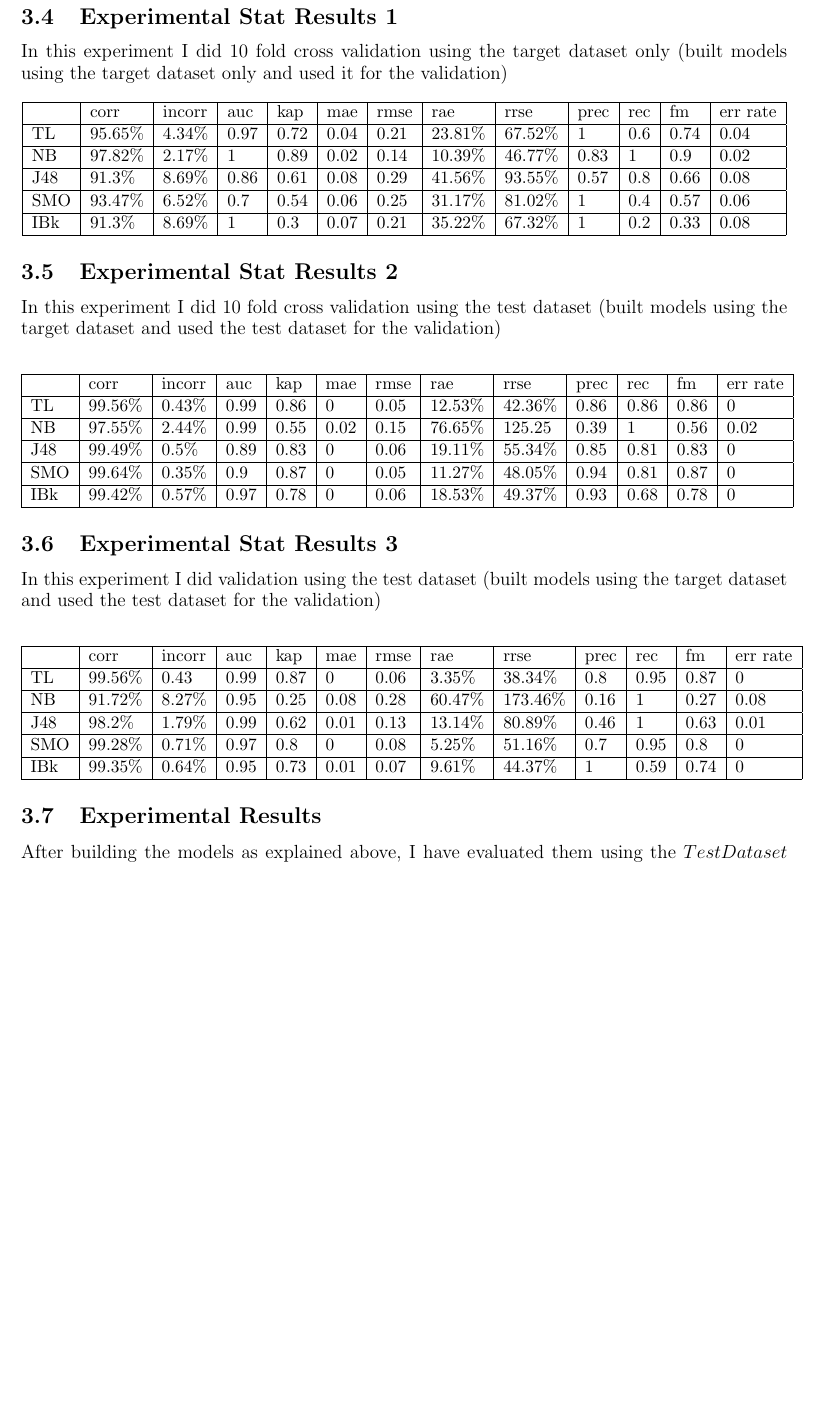
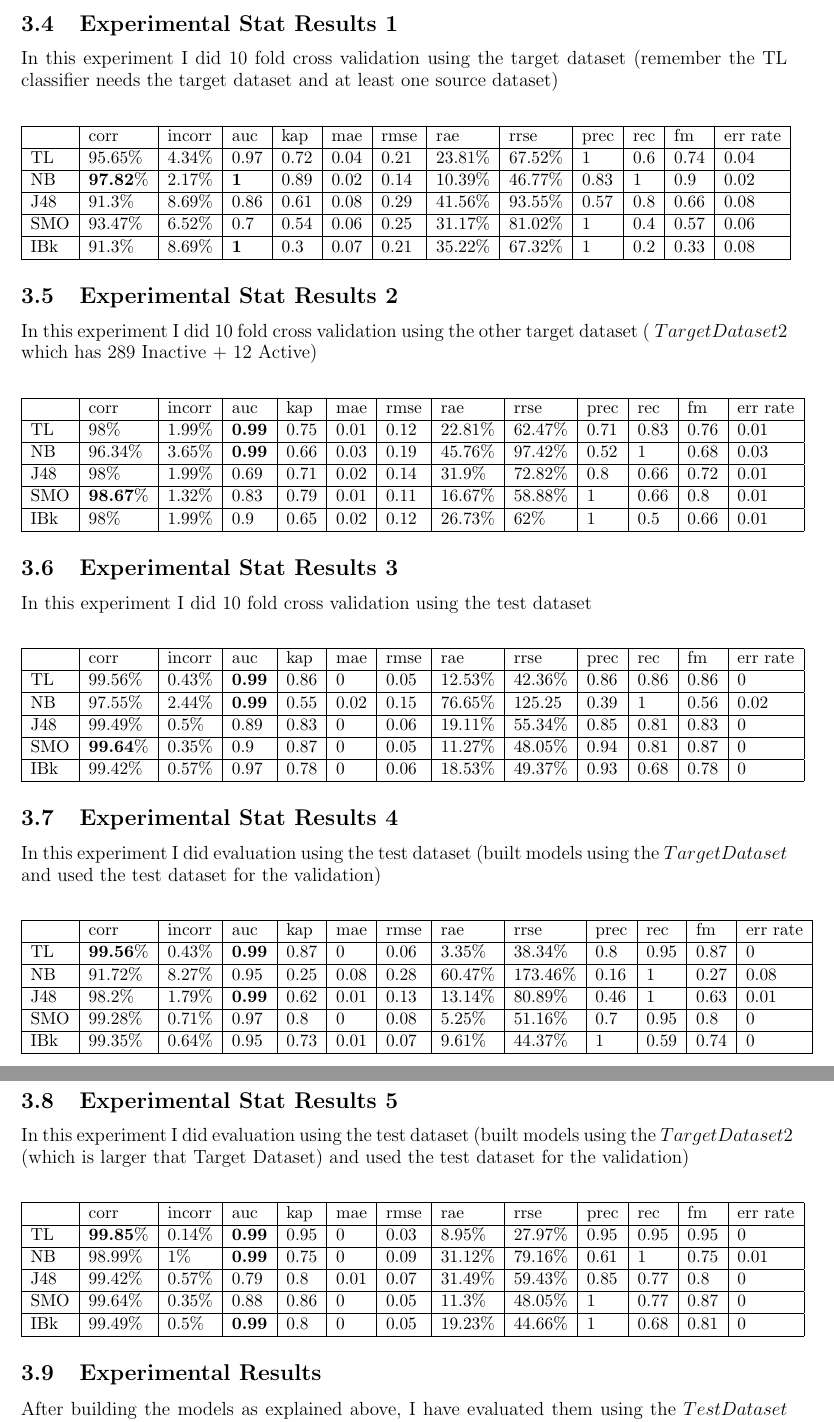
Before and after one commit to nsadawi/eve-data, a LaTeX document (TL/notes.tex): part of page 3 of 5 before the commit and two parts of pages 3 and 4 of 6 after it, the two joined at a grey line, cut so that both start at the same text, the shorter picture padded with empty space. Compiled offline with pdfLaTeX.

Commit message:
more TL exp

```diff
--- a/TL/notes.tex
+++ b/TL/notes.tex
@@ -111,52 +112,83 @@ Error Rate\\
 
 
 \subsection{Experimental Stat Results 1}
-In this experiment I did 10 fold cross validation using the target dataset only (built models using the target dataset only and used it for the validation)
+In this experiment I did 10 fold cross validation using the target dataset (remember the TL classifier needs the target dataset and at least one source dataset)
 \begin{small}
 \begin{center}
     \begin{tabular}{ | l | l | l | l | l | l | l | l | l | l | l | l | l |}
     \hline
       	& corr & incorr  & auc & kap & mae & rmse & rae & rrse & prec & rec & fm & err rate\\ \hline
       	TL & 95.65\% & 4.34\% & 0.97 & 0.72 & 0.04 & 0.21 & 23.81\% & 67.52\% & 1 & 0.6 & 0.74 & 0.04\\ \hline
-    NB & 97.82\% & 2.17\% & 1 & 0.89 & 0.02 & 0.14 & 10.39\% & 46.77\% & 0.83 & 1 & 0.9 & 0.02\\ \hline
+	NB & \textbf{97.82}\% & 2.17\% & \textbf{1} & 0.89 & 0.02 & 0.14 & 10.39\% & 46.77\% & 0.83 & 1 & 0.9 & 0.02\\ \hline
 	J48 & 91.3\% & 8.69\% & 0.86 & 0.61 & 0.08 & 0.29 & 41.56\% & 93.55\% & 0.57 & 0.8 & 0.66 & 0.08\\ \hline
 	SMO & 93.47\% & 6.52\% & 0.7 & 0.54 & 0.06 & 0.25 & 31.17\% & 81.02\% & 1 & 0.4 & 0.57 & 0.06\\ \hline
-    IBk & 91.3\% & 8.69\% & 1 & 0.3 & 0.07 & 0.21 & 35.22\% & 67.32\% & 1 & 0.2 & 0.33 & 0.08\\ \hline
-
+	IBk & 91.3\% & 8.69\% & \textbf{1} & 0.3 & 0.07 & 0.21 & 35.22\% & 67.32\% & 1 & 0.2 & 0.33 & 0.08\\ \hline
     \end{tabular}
 \end{center}
 \end{small}
 
+
 \subsection{Experimental Stat Results 2}
-In this experiment I did 10 fold cross validation using the test dataset (built models using the target dataset and used the test dataset for the validation)
+In this experiment I did 10 fold cross validation using the other target dataset ( $Target Dataset2$ which has 289 Inactive + 12 Active)
 \begin{small}
 \begin{center}
     \begin{tabular}{ | l | l | l | l | l | l | l | l | l | l | l | l | l |}
     \hline
       	& corr & incorr  & auc & kap & mae & rmse & rae & rrse & prec & rec & fm & err rate\\ \hline
-TL & 99.56\% & 0.43\% & 0.99 & 0.86 & 0 & 0.05 & 12.53\% & 42.36\% & 0.86 & 0.86 & 0.86 & 0\\ \hline
-NB & 97.55\% & 2.44\% & 0.99 & 0.55 & 0.02 & 0.15 & 76.65\% & 125.25 & 0.39 & 1 & 0.56 & 0.02\\ \hline
+	TL & 98\% & 1.99\% & \textbf{0.99} & 0.75 & 0.01 & 0.12 & 22.81\% & 62.47\% & 0.71 & 0.83 & 0.76 & 0.01\\ \hline
+	NB & 96.34\% & 3.65\% & \textbf{0.99} & 0.66 & 0.03 & 0.19 & 45.76\% & 97.42\% & 0.52 & 1 & 0.68 & 0.03\\ \hline
+	J48 & 98\% & 1.99\% & 0.69 & 0.71 & 0.02 & 0.14 & 31.9\% & 72.82\% & 0.8 & 0.66 & 0.72 & 0.01\\ \hline
+	SMO & \textbf{98.67}\% & 1.32\% & 0.83 & 0.79 & 0.01 & 0.11 & 16.67\% & 58.88\% & 1 & 0.66 & 0.8 & 0.01\\ \hline
+	IBk & 98\% & 1.99\% & 0.9 & 0.65 & 0.02 & 0.12 & 26.73\% & 62\% & 1 & 0.5 & 0.66 & 0.01\\ \hline
+    \end{tabular}
+\end{center}
+\end{small}
+
+\subsection{Experimental Stat Results 3}
+In this experiment I did 10 fold cross validation using the test dataset
+\begin{small}
+\begin{center}
+    \begin{tabular}{ | l | l | l | l | l | l | l | l | l | l | l | l | l |}
+    \hline
+& corr & incorr  & auc & kap & mae & rmse & rae & rrse & prec & rec & fm & err rate\\ \hline
+TL & 99.56\% & 0.43\% & \textbf{0.99} & 0.86 & 0 & 0.05 & 12.53\% & 42.36\% & 0.86 & 0.86 & 0.86 & 0\\ \hline
+NB & 97.55\% & 2.44\% & \textbf{0.99} & 0.55 & 0.02 & 0.15 & 76.65\% & 125.25 & 0.39 & 1 & 0.56 & 0.02\\ \hline
 J48 & 99.49\% & 0.5\% & 0.89 & 0.83 & 0 & 0.06 & 19.11\% & 55.34\% & 0.85 & 0.81 & 0.83 & 0\\ \hline
-SMO & 99.64\% & 0.35\% & 0.9 & 0.87 & 0 & 0.05 & 11.27\% & 48.05\% & 0.94 & 0.81 & 0.87 & 0\\ \hline
+SMO & \textbf{99.64}\% & 0.35\% & 0.9 & 0.87 & 0 & 0.05 & 11.27\% & 48.05\% & 0.94 & 0.81 & 0.87 & 0\\ \hline
 IBk & 99.42\% & 0.57\% & 0.97 & 0.78 & 0 & 0.06 & 18.53\% & 49.37\% & 0.93 & 0.68 & 0.78 & 0\\ \hline
 
     \end{tabular}
 \end{center}
 \end{small}
 
-\subsection{Experimental Stat Results 3}
-In this experiment I did validation using the test dataset (built models using the target dataset and used the test dataset for the validation)
+\subsection{Experimental Stat Results 4}
+In this experiment I did evaluation using the test dataset (built models using the $Target Dataset$ and used the test dataset for the validation)
 \begin{small}
 \begin{center}
     \begin{tabular}{ | l | l | l | l | l | l | l | l | l | l | l | l | l |}
     \hline
 	& corr & incorr  & auc & kap & mae & rmse & rae & rrse & prec & rec & fm & err rate\\ \hline
-TL & 99.56\% & 0.43 & 0.99 & 0.87 & 0 & 0.06 & 3.35\% & 38.34\% & 0.8 & 0.95 & 0.87 & 0\\ \hline
+	TL & \textbf{99.56}\% & 0.43\% & \textbf{0.99} & 0.87 & 0 & 0.06 & 3.35\% & 38.34\% & 0.8 & 0.95 & 0.87 & 0\\ \hline
 	NB & 91.72\% & 8.27\% & 0.95 & 0.25 & 0.08 & 0.28 & 60.47\% & 173.46\% & 0.16 & 1 & 0.27 & 0.08\\ \hline
-J48 & 98.2\% & 1.79\% & 0.99 & 0.62 & 0.01 & 0.13 & 13.14\% & 80.89\% & 0.46 & 1 & 0.63 & 0.01\\ \hline
+	J48 & 98.2\% & 1.79\% & \textbf{0.99} & 0.62 & 0.01 & 0.13 & 13.14\% & 80.89\% & 0.46 & 1 & 0.63 & 0.01\\ \hline
 	SMO & 99.28\% & 0.71\% & 0.97 & 0.8 & 0 & 0.08 & 5.25\% & 51.16\% & 0.7 & 0.95 & 0.8 & 0\\ \hline
 	IBk & 99.35\% & 0.64\% & 0.95 & 0.73 & 0.01 & 0.07 & 9.61\% & 44.37\% & 1 & 0.59 & 0.74 & 0 \\ \hline
+    \end{tabular}
+\end{center}
+\end{small}
 
+\subsection{Experimental Stat Results 5}
+In this experiment I did evaluation using the test dataset (built models using the $Target Dataset2$ (which is larger that Target Dataset) and used the test dataset for the validation)
+\begin{small}
+\begin{center}
+    \begin{tabular}{ | l | l | l | l | l | l | l | l | l | l | l | l | l |}
+    \hline
+	& corr & incorr  & auc & kap & mae & rmse & rae & rrse & prec & rec & fm & err rate\\ \hline
+	TL & \textbf{99.85}\% & 0.14\% & \textbf{0.99} & 0.95 & 0 & 0.03 & 8.95\% & 27.97\% & 0.95 & 0.95 & 0.95 & 0\\ \hline
+	NB & 98.99\% & 1\% & \textbf{0.99} & 0.75 & 0 & 0.09 & 31.12\% & 79.16\% & 0.61 & 1 & 0.75 & 0.01\\ \hline
+	J48 & 99.42\% & 0.57\% & 0.79 & 0.8 & 0.01 & 0.07 & 31.49\% & 59.43\% & 0.85 & 0.77 & 0.8 & 0\\ \hline
+	SMO & 99.64\% & 0.35\% & 0.88 & 0.86 & 0 & 0.05 & 11.3\% & 48.05\% & 1 & 0.77 & 0.87 & 0\\ \hline
+	IBk & 99.49\% & 0.5\% & \textbf{0.99} & 0.8 & 0 & 0.05 & 19.23\% & 44.66\% & 1 & 0.68 & 0.81 & 0 \\ \hline
     \end{tabular}
 \end{center}
 \end{small}
```
Also changed, not shown: TL/notes.pdf, TL/notes.tex (31 more changed lines), 1 other file. Lines whose indentation alone changed are shown as unchanged.
